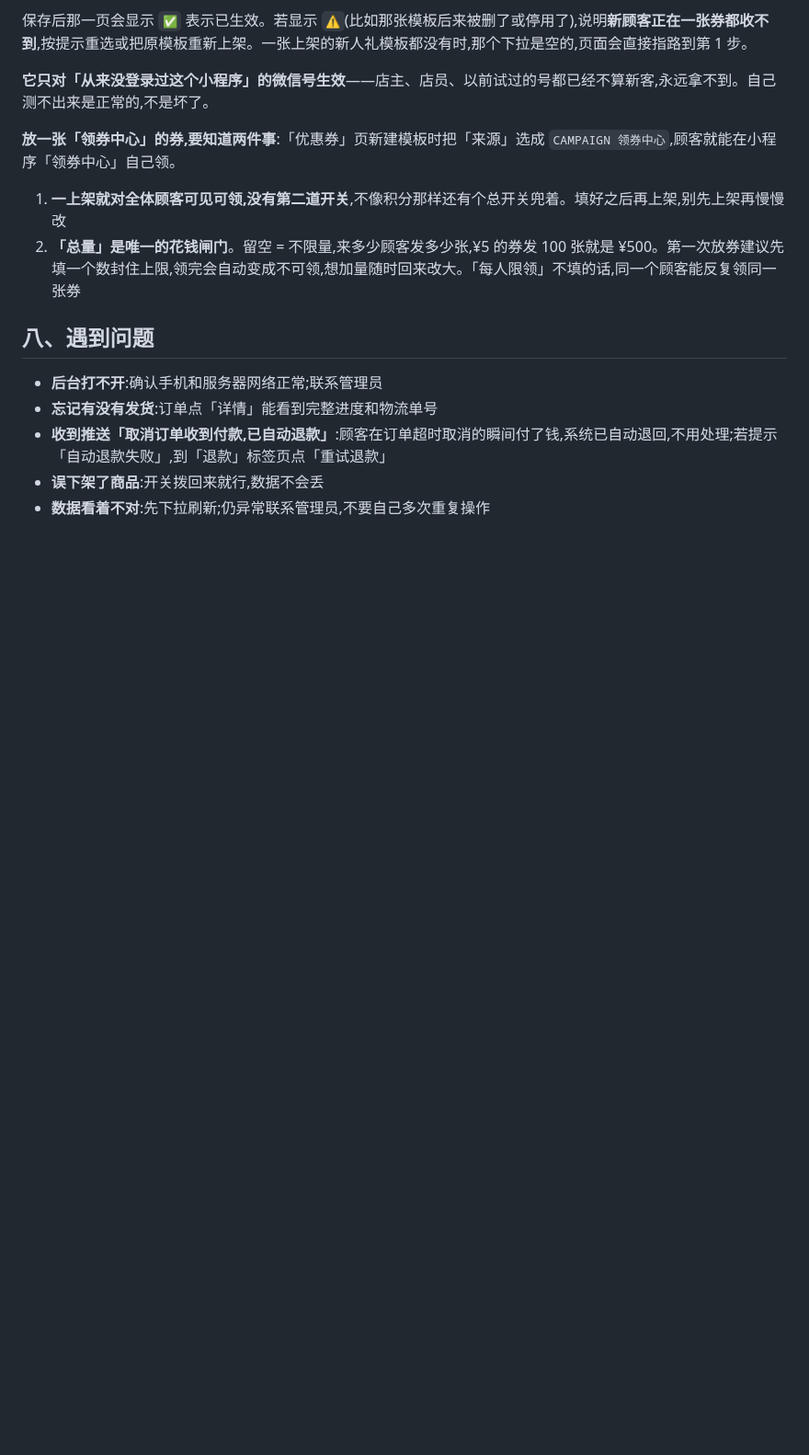
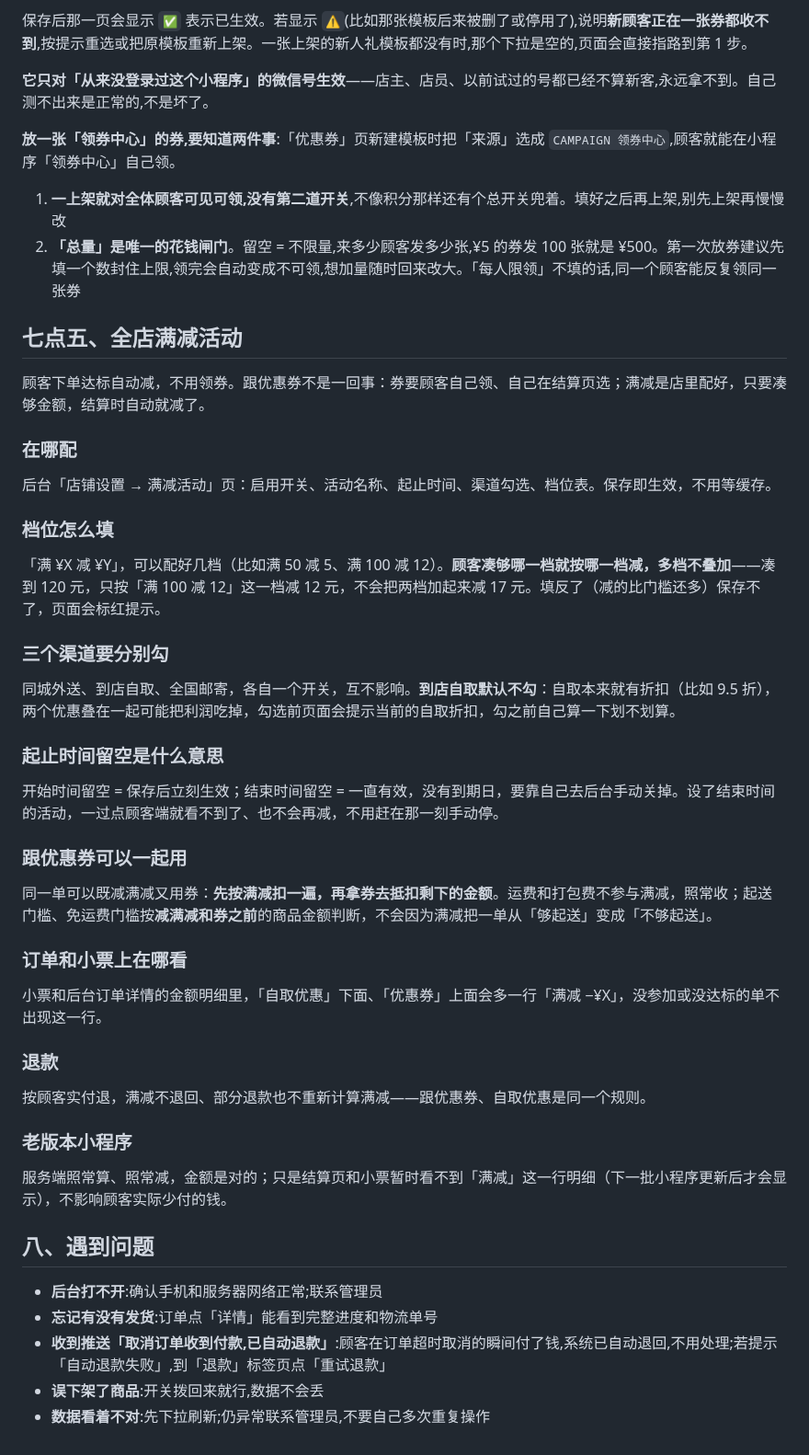
Before and after one commit to yomeieki/AFU, a Markdown page: docs/staff-guide.md, the part around the change. Shown at 92% size. GitHub-like rendering; blank space fills up the shorter version.

Commit message:
docs: 店员手册补全店满减；实施计划补勘误与验收记录
Co-Authored-By: Claude Opus 5 <noreply@anthropic.com>

```diff
--- a/docs/staff-guide.md
+++ b/docs/staff-guide.md
@@ -453,6 +453,42 @@
 1. **一上架就对全体顾客可见可领,没有第二道开关**,不像积分那样还有个总开关兜着。填好之后再上架,别先上架再慢慢改
 2. **「总量」是唯一的花钱闸门**。留空 = 不限量,来多少顾客发多少张,¥5 的券发 100 张就是 ¥500。第一次放券建议先填一个数封住上限,领完会自动变成不可领,想加量随时回来改大。「每人限领」不填的话,同一个顾客能反复领同一张券
 
+## 七点五、全店满减活动
+
+顾客下单达标自动减，不用领券。跟优惠券不是一回事：券要顾客自己领、自己在结算页选；满减是店里配好，只要凑够金额，结算时自动就减了。
+
+### 在哪配
+
+后台「店铺设置 → 满减活动」页：启用开关、活动名称、起止时间、渠道勾选、档位表。保存即生效，不用等缓存。
+
+### 档位怎么填
+
+「满 ¥X 减 ¥Y」，可以配好几档（比如满 50 减 5、满 100 减 12）。**顾客凑够哪一档就按哪一档减，多档不叠加**——凑到 120 元，只按「满 100 减 12」这一档减 12 元，不会把两档加起来减 17 元。填反了（减的比门槛还多）保存不了，页面会标红提示。
+
+### 三个渠道要分别勾
+
+同城外送、到店自取、全国邮寄，各自一个开关，互不影响。**到店自取默认不勾**：自取本来就有折扣（比如 9.5 折），两个优惠叠在一起可能把利润吃掉，勾选前页面会提示当前的自取折扣，勾之前自己算一下划不划算。
+
+### 起止时间留空是什么意思
+
+开始时间留空 = 保存后立刻生效；结束时间留空 = 一直有效，没有到期日，要靠自己去后台手动关掉。设了结束时间的活动，一过点顾客端就看不到了、也不会再减，不用赶在那一刻手动停。
+
+### 跟优惠券可以一起用
+
+同一单可以既减满减又用券：**先按满减扣一遍，再拿券去抵扣剩下的金额**。运费和打包费不参与满减，照常收；起送门槛、免运费门槛按**减满减和券之前**的商品金额判断，不会因为满减把一单从「够起送」变成「不够起送」。
+
+### 订单和小票上在哪看
+
+小票和后台订单详情的金额明细里，「自取优惠」下面、「优惠券」上面会多一行「满减 −¥X」，没参加或没达标的单不出现这一行。
+
+### 退款
+
+按顾客实付退，满减不退回、部分退款也不重新计算满减——跟优惠券、自取优惠是同一个规则。
+
+### 老版本小程序
+
+服务端照常算、照常减，金额是对的；只是结算页和小票暂时看不到「满减」这一行明细（下一批小程序更新后才会显示），不影响顾客实际少付的钱。
+
 ## 八、遇到问题
 
 - **后台打不开**:确认手机和服务器网络正常;联系管理员
```
Also changed, not shown: 1 other file.
